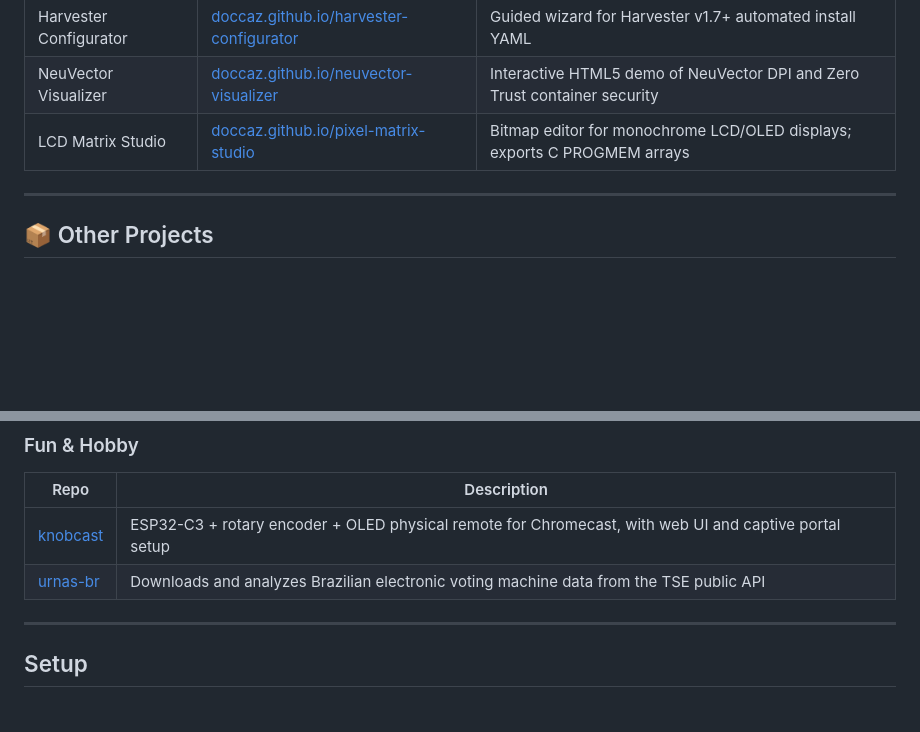
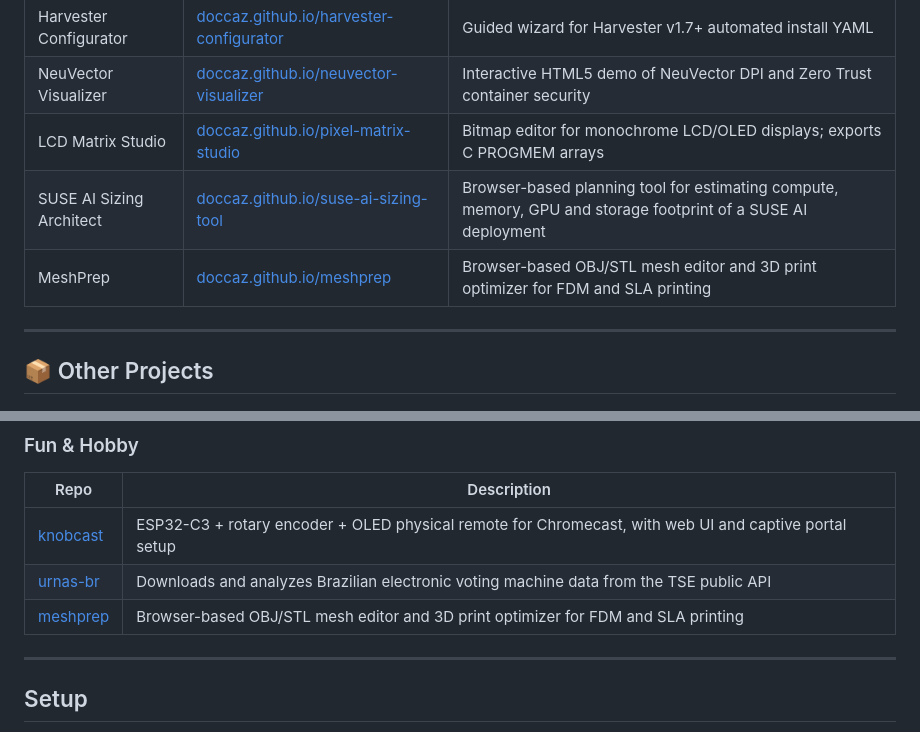
Before and after one commit to doccaz/doccaz.github.io, a Markdown page: README.md, 2 parts joined by grey strips. Rendered like a GitHub page; blank space fills up the shorter version.

Commit message:
Update README with SUSE AI Sizing Architect and MeshPrep entries

```diff
--- a/README.md
+++ b/README.md
@@ -17,6 +17,8 @@ Personal projects portal — a static GitHub Pages site listing all open source
 | Harvester Configurator | [doccaz.github.io/harvester-configurator](https://doccaz.github.io/harvester-configurator) | Guided wizard for Harvester v1.7+ automated install YAML |
 | NeuVector Visualizer | [doccaz.github.io/neuvector-visualizer](https://doccaz.github.io/neuvector-visualizer) | Interactive HTML5 demo of NeuVector DPI and Zero Trust container security |
 | LCD Matrix Studio | [doccaz.github.io/pixel-matrix-studio](https://doccaz.github.io/pixel-matrix-studio) | Bitmap editor for monochrome LCD/OLED displays; exports C PROGMEM arrays |
+| SUSE AI Sizing Architect | [doccaz.github.io/suse-ai-sizing-tool](https://doccaz.github.io/suse-ai-sizing-tool/) | Browser-based planning tool for estimating compute, memory, GPU and storage footprint of a SUSE AI deployment |
+| MeshPrep | [doccaz.github.io/meshprep](https://doccaz.github.io/meshprep/) | Browser-based OBJ/STL mesh editor and 3D print optimizer for FDM and SLA printing |
 
 ---
 
@@ -73,6 +75,7 @@ Personal projects portal — a static GitHub Pages site listing all open source
 |---|---|
 | [knobcast](https://github.com/doccaz/knobcast) | ESP32-C3 + rotary encoder + OLED physical remote for Chromecast, with web UI and captive portal setup |
 | [urnas-br](https://github.com/doccaz/urnas-br) | Downloads and analyzes Brazilian electronic voting machine data from the TSE public API |
+| [meshprep](https://github.com/doccaz/meshprep) | Browser-based OBJ/STL mesh editor and 3D print optimizer for FDM and SLA printing |
 
 ---
 
```
